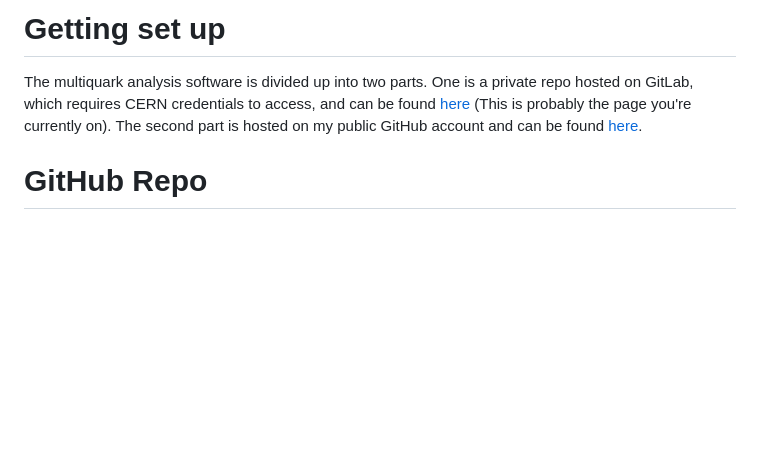
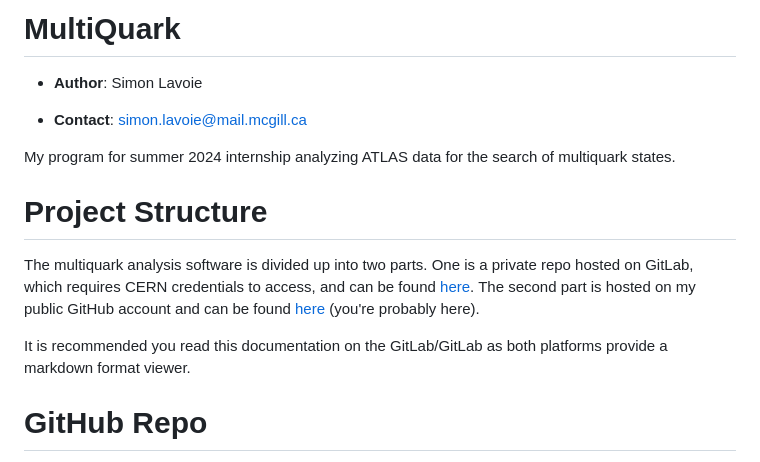
Before and after one commit to simlav000/Multiquark, a Markdown page: Documentation/README.md, the part around the change. GitHub-like rendering; blank space fills up the shorter version.

Commit message:
Finalized README.md

```diff
--- a/Documentation/README.md
+++ b/Documentation/README.md
@@ -1,10 +1,21 @@
-# Getting set up
+# MultiQuark
+
+- **Author**: Simon Lavoie
+
+- **Contact**: simon.lavoie@mail.mcgill.ca
+
+My program for summer 2024 internship analyzing ATLAS data for the search of multiquark states.
+
+# Project Structure
 
 The multiquark analysis software is divided up into two parts. One is a private
 repo hosted on GitLab, which requires CERN credentials to access,
-and can be found [here](https://gitlab.cern.ch/slavoie/MyAnalysis) (This is probably the page you're currently on). The second
+and can be found [here](https://gitlab.cern.ch/slavoie/MyAnalysis). The second
 part is hosted on my public GitHub account and can be found
-[here](https://github.com/simlav000/Multiquark).
+[here](https://github.com/simlav000/Multiquark) (you're probably here).
+
+It is recommended you read this documentation on the GitLab/GitLab as both platforms
+provide a markdown format viewer.
 
 # GitHub Repo
 This repo contains functions and tools to make complete plots of the
```
